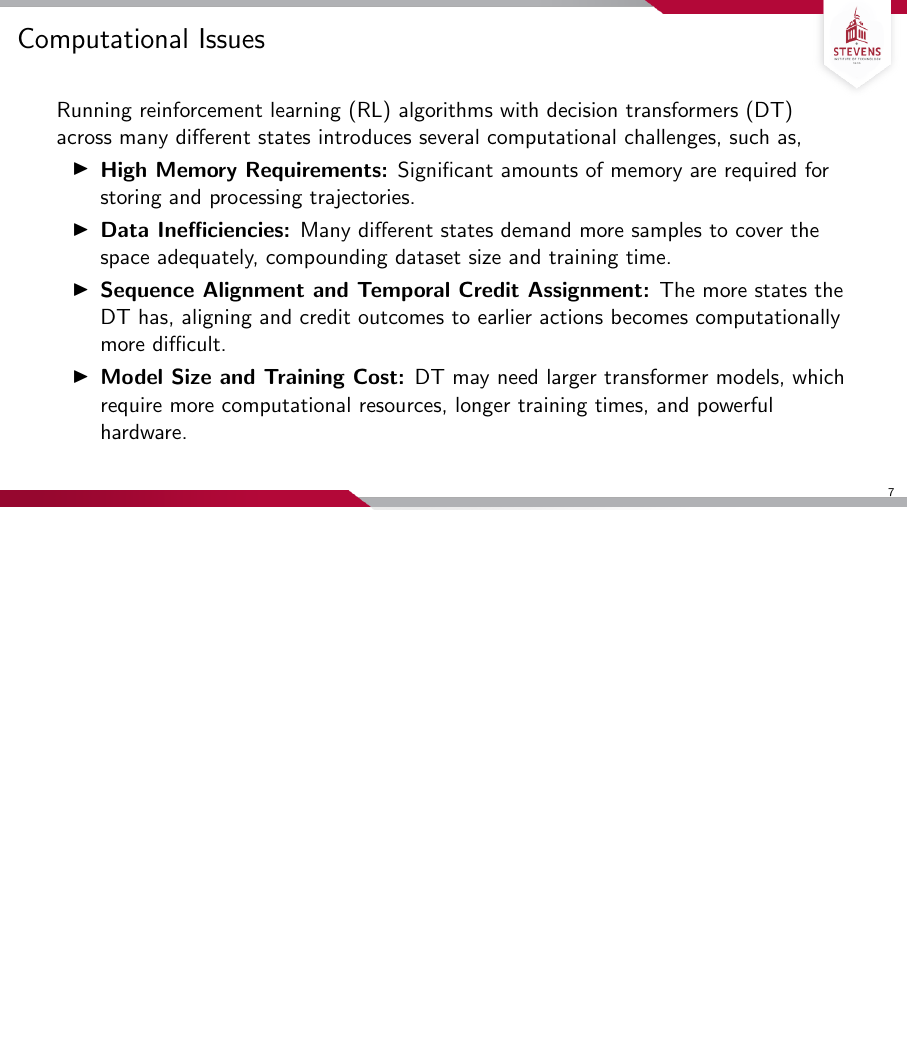
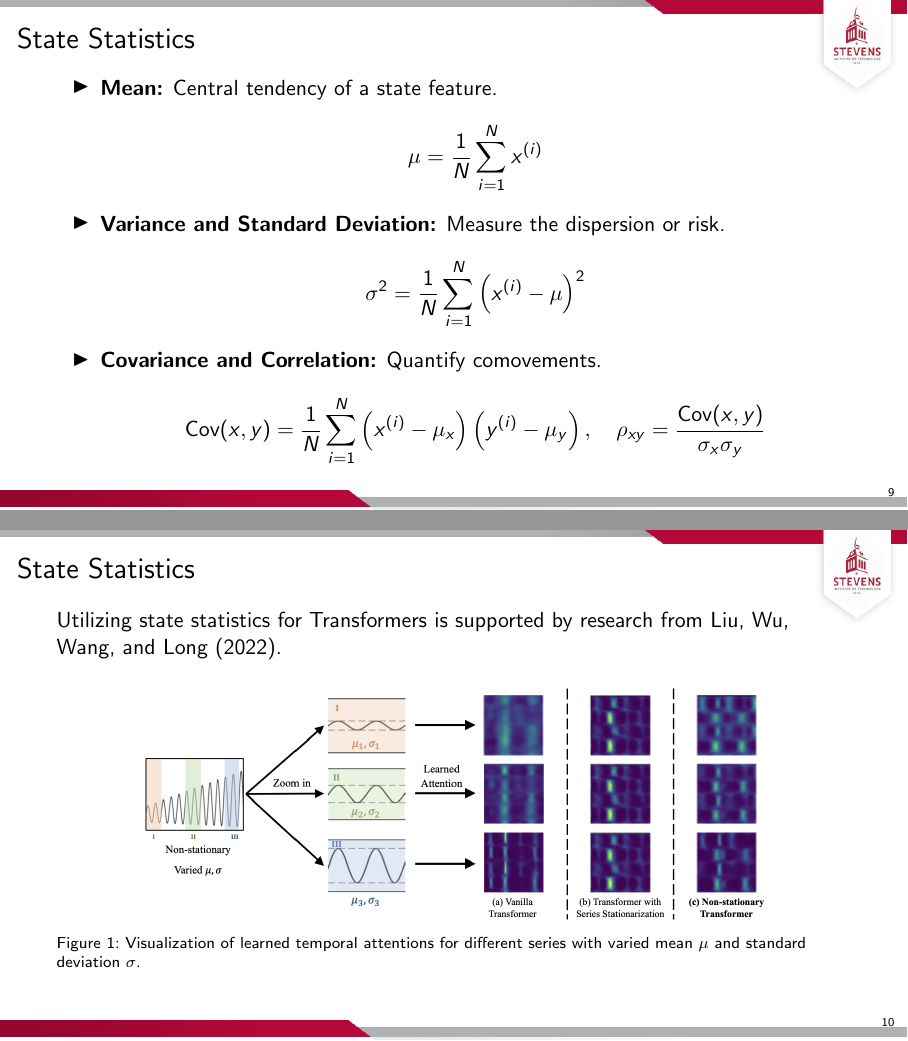
Before and after one commit to KidQuant/Phase-Two-Presentation, LaTeX slides (Template.tex): page 7 of 10 before the commit and pages 9 and 10 of 18 after it, the two joined at a grey line, the shorter picture padded with empty space. Compiled offline with pdfLaTeX.

Commit message:
Updates
Including the introduction sections as well as a couple of other
sections.

```diff
--- a/Template.tex
+++ b/Template.tex
@@ -206,3 +219,32 @@
 		\item \textbf{Enable Regime-Specific Modeling:} By segmenting historical data based on regime labels, conditional statistics can be computed.
 		\item \textbf{Support Feature Engineering and Normalization:} Aggregate statistics allow for robust feature scaling, improved training stability, and the direction of non-stationarities or structural breaks across different periods
 	\end{itemize}
+\end{frame}
+
+\begin{frame}{State Statistics}
+	\begin{itemize}
+		\item \textbf{Mean:} Central tendency of a state feature.
+		      \[
+			      \mu=\frac{1}{N}\sum_{i=1}^{N}x^{(i)}
+		      \]
+		\item \textbf{Variance and Standard Deviation:} Measure the dispersion or risk.
+		      \[
+			      \sigma^2=\frac{1}{N}\sum_{i=1}^{N}\left(x^{(i)}-\mu\right)^2
+		      \]
+		\item \textbf{Covariance and Correlation:} Quantify comovements.
+		      \[
+			      \text{Cov}(x,y)=\frac{1}{N}\sum_{i=1}^{N}\left(x^{(i)}-\mu_{x}\right)\left(y^{(i)}-\mu_{y}\right),\quad\rho_{xy}=\frac{\text{Cov}(x,y)}{\sigma_{x}\sigma_{y}}
+		      \]
+	\end{itemize}
+\end{frame}
+
+\begin{frame}{State Statistics}
+	Utilizing state statistics for Transformers is supported by research from Liu, Wu, Wang, and Long (2022).
+
+	\begin{figure}
+		\centering
+		\includegraphics[width=0.8\textwidth]{./pics/non_stationarity.png}
+		\caption{Visualization of learned temporal attentions for different series with varied mean
+			$\mu$ and standard deviation $\sigma$.}
+	\end{figure}
+\end{frame}
```
Also changed, not shown: pics/non_stationarity.png (added), Template.tex (41 more changed lines).
